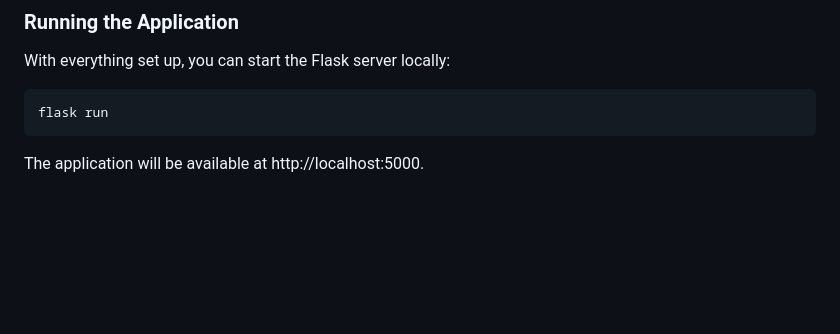
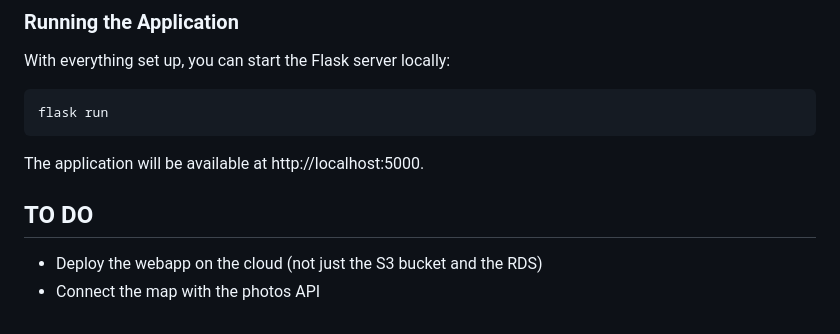
Before and after one commit to gfelitti/AmazoniaHack-Ibama-Fiscalizators, a Markdown page: README.md, the part around the change. Drawn GitHub-style; blank space fills up the shorter version.

````diff
--- a/README.md
+++ b/README.md
@@ -89,3 +89,8 @@ With everything set up, you can start the Flask server locally:
 flask run
 ```
 The application will be available at http://localhost:5000.
+
+
+## TO DO
+- Deploy the webapp on the cloud (not just the S3 bucket and the RDS)
+- Connect the map with the photos API
````
